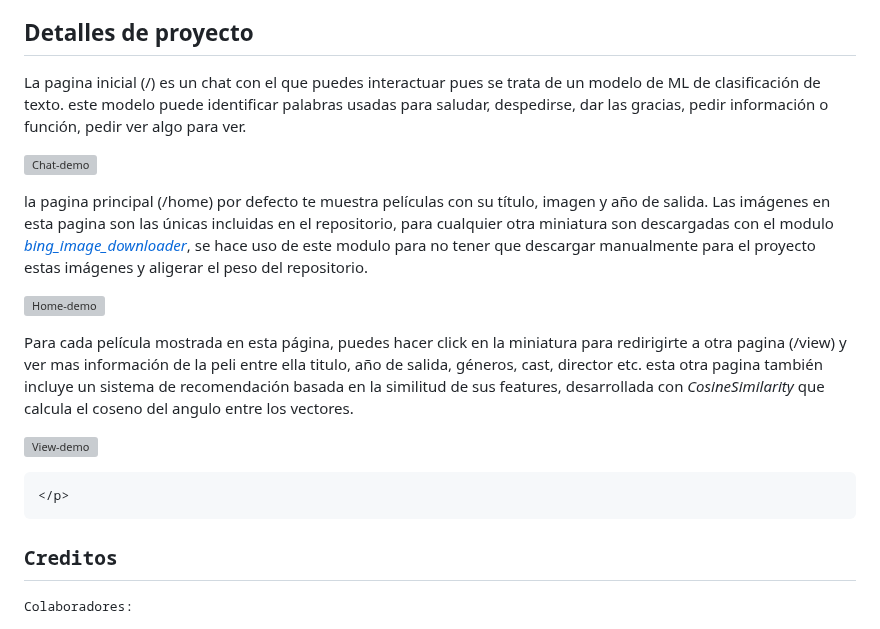
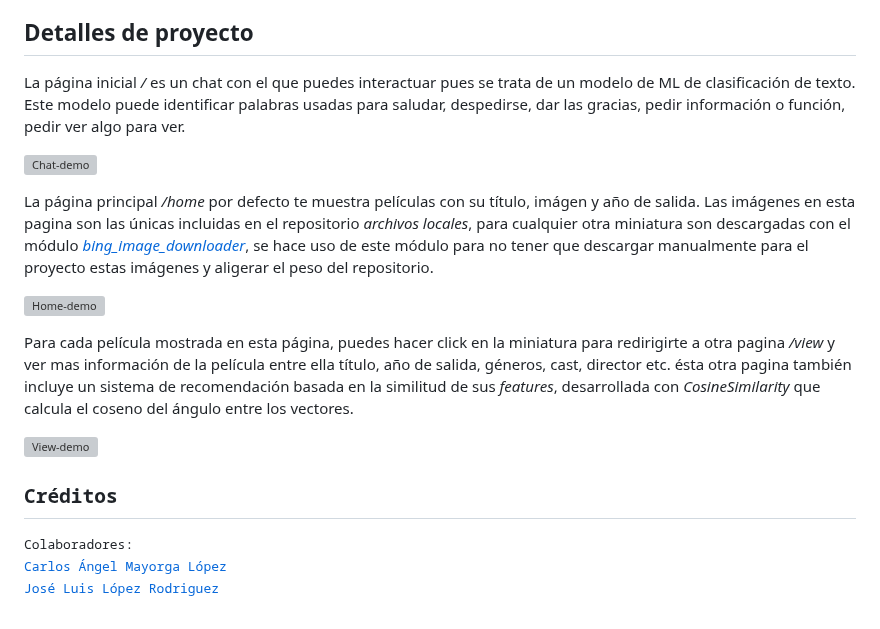
Before and after one commit to cassylenoft/Proyect-Movie-Recomendations-System-, a Markdown page: README.md, the part around one of its changes. GitHub-like rendering; grey boxes are pictures that could not be loaded.

Commit message:
Readme gifs modified

```diff
--- a/README.md
+++ b/README.md
@@ -50,24 +50,29 @@ Descargador de imágenes para los posters</a>
 </samp>
     <p>
 
-La pagina inicial (/) es un chat con el que puedes interactuar pues se trata de un modelo de ML de clasificación de texto. este modelo puede identificar palabras usadas para saludar, despedirse, dar las gracias, pedir información o función, pedir ver algo para ver.
+La página inicial _/_ es un chat con el que puedes interactuar pues se trata de un modelo de ML de clasificación de texto. Este modelo puede identificar palabras usadas para saludar, despedirse, dar las gracias, pedir información o función, pedir ver algo para ver.
 
 ![Chat-demo](https://github.com/Jossellu/Proyect-Movie-Recomendations-System-/blob/main/demos/gift-chat.gif?raw=true) <br>
 
-la pagina principal (/home) por defecto te muestra películas con su título, imagen y año de salida. Las imágenes en esta pagina son las únicas incluidas en el repositorio, para cualquier otra miniatura son descargadas con el modulo <a href="https://pypi.org/project/bing-image-downloader/">*bing_image_downloader*</a>, se hace uso de este modulo para no tener que descargar manualmente para el proyecto estas imágenes y  aligerar el peso del repositorio. <br>
+La página principal _/home_ por defecto te muestra películas con su título, imágen y año de salida. Las imágenes en esta pagina son las únicas incluidas en el repositorio _archivos locales_, para cualquier otra miniatura son descargadas con el módulo <a href="https://pypi.org/project/bing-image-downloader/">*bing_image_downloader*</a>, se hace uso de este módulo para no tener que descargar manualmente para el proyecto estas imágenes y  aligerar el peso del repositorio. <br>
 
 ![Home-demo](https://github.com/Jossellu/Proyect-Movie-Recomendations-System-/blob/main/demos/gift-demo-home.gif) <br>
 
-Para cada película mostrada en esta página, puedes hacer click en la miniatura para redirigirte a otra pagina (/view) y ver mas información de la peli entre ella titulo, año de salida, géneros, cast, director etc. esta otra pagina también incluye un sistema de recomendación basada en la similitud de sus features, desarrollada con *CosineSimilarity* que calcula el coseno del angulo entre los vectores.
+Para cada película mostrada en esta página, puedes hacer click en la miniatura para redirigirte a otra pagina _/view_ y ver mas información de la película entre ella título, año de salida, géneros, cast, director etc. ésta otra pagina también incluye un sistema de recomendación basada en la similitud de sus _features_, desarrollada con _CosineSimilarity_ que calcula el coseno del ángulo entre los vectores.
 
 ![View-demo](https://github.com/Jossellu/Proyect-Movie-Recomendations-System-/blob/main/demos/gift-demo-view.gif) <br>
 
-    </p>
+
+  </p>
 
 <samp>
   <h2>
-    Creditos
+    Créditos
   </h2>
   <p>
-    Colaboradores:
+    Colaboradores: <br>
+    <a href="https://www.linkedin.com/in/carlosm1698" > Carlos Ángel Mayorga López </a> <br>
+    <a href="https://www.linkedin.com/in/josé-luis-lópez-rodriguez-aa9a16181/" > José Luis López Rodriguez
+  </a>
+
   </p>
```
Also changed, not shown: other parts of README.md (+0 -17 lines).
